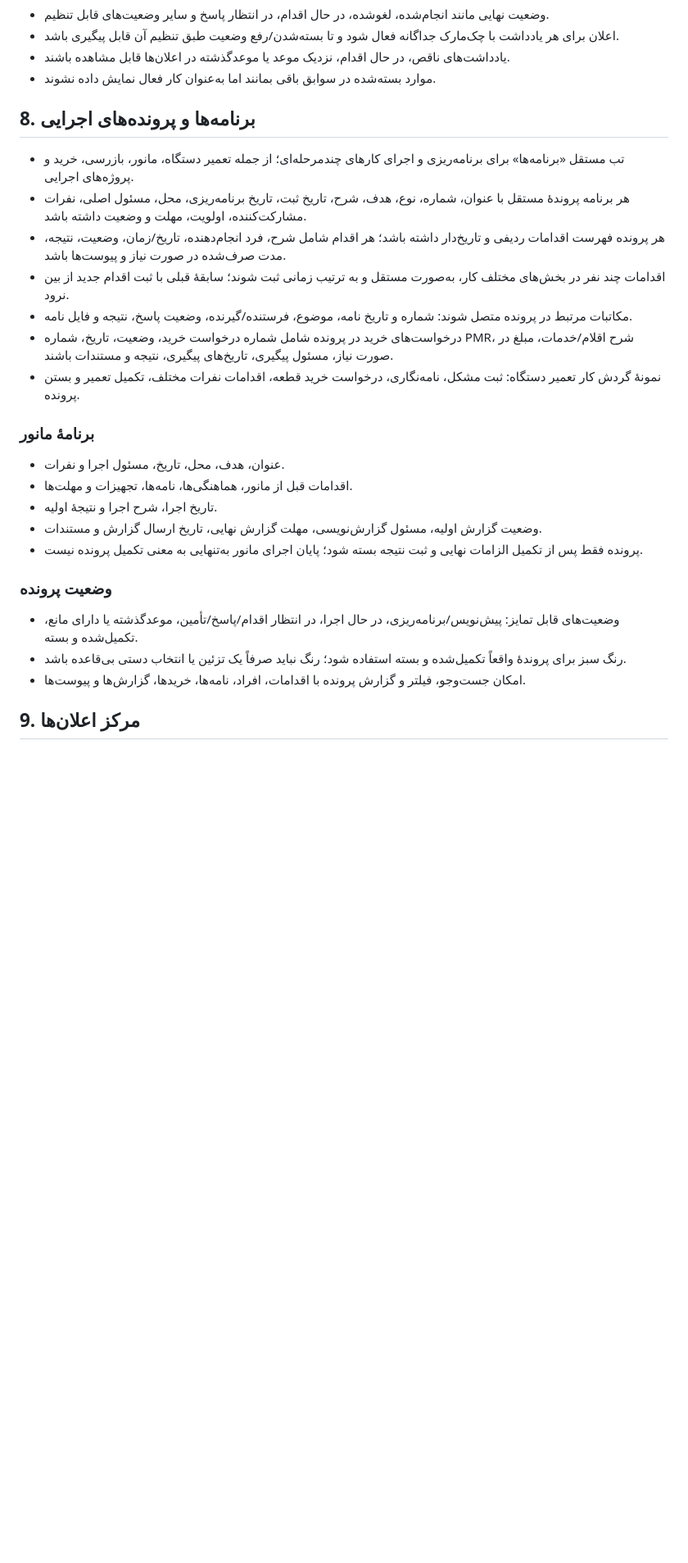
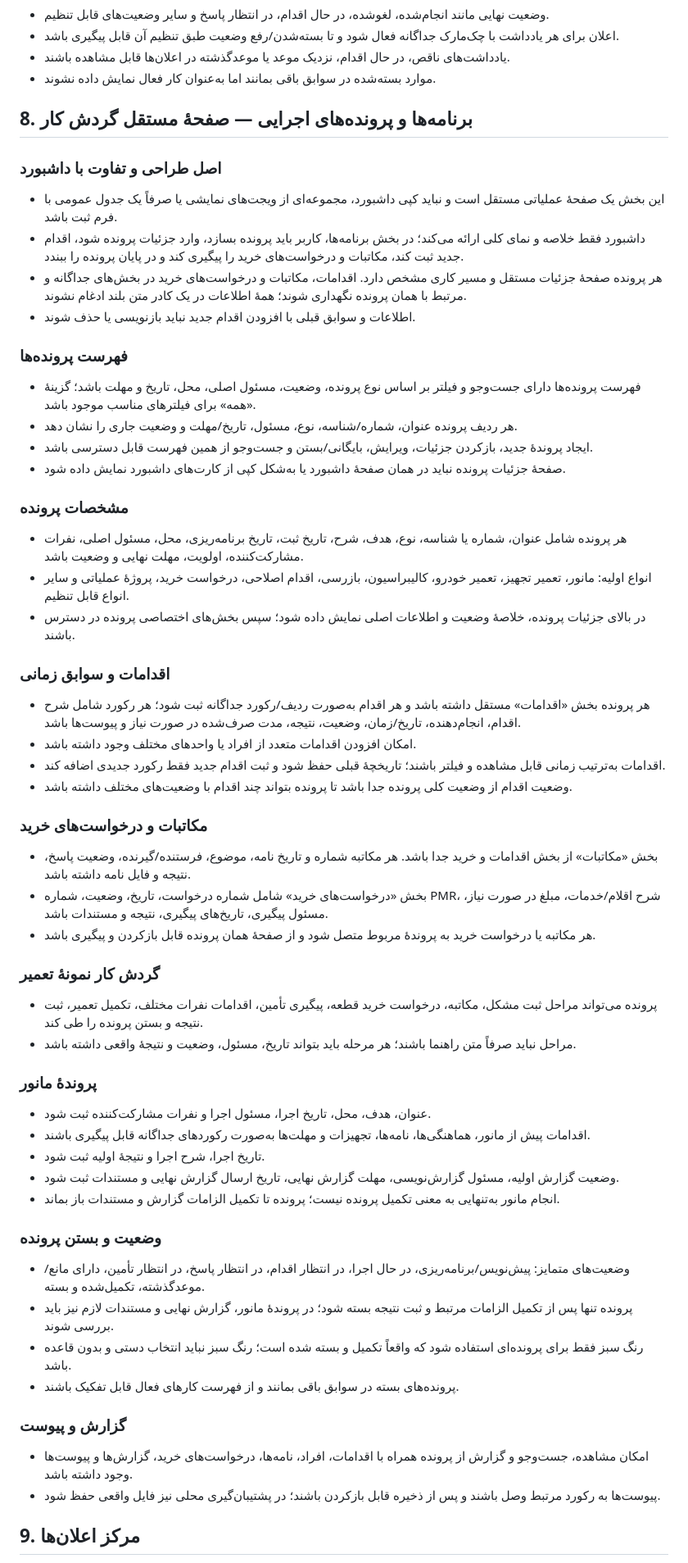
Before and after one commit to atlasaico2026b/shfit-gpt, a Markdown page: ATLAS_SHIFT_REQUIREMENTS.md, the part around the change. Shown at 82% size. Rendered like a GitHub page; blank space fills up the shorter version.

Commit message:
Clarify independent programs and case workflow requirements

```diff
--- a/ATLAS_SHIFT_REQUIREMENTS.md
+++ b/ATLAS_SHIFT_REQUIREMENTS.md
@@ -109,24 +109,56 @@ ATLAS SHIFT یک برنامه مدیریت شیفت و عملیات ایمنی/
 - یادداشت‌های ناقص، در حال اقدام، نزدیک موعد یا موعدگذشته در اعلان‌ها قابل مشاهده باشند.
 - موارد بسته‌شده در سوابق باقی بمانند اما به‌عنوان کار فعال نمایش داده نشوند.
 
-## 8. برنامه‌ها و پرونده‌های اجرایی
-- تب مستقل «برنامه‌ها» برای برنامه‌ریزی و اجرای کارهای چندمرحله‌ای؛ از جمله تعمیر دستگاه، مانور، بازرسی، خرید و پروژه‌های اجرایی.
-- هر برنامه پروندهٔ مستقل با عنوان، شماره، نوع، هدف، شرح، تاریخ ثبت، تاریخ برنامه‌ریزی، محل، مسئول اصلی، نفرات مشارکت‌کننده، اولویت، مهلت و وضعیت داشته باشد.
-- هر پرونده فهرست اقدامات ردیفی و تاریخ‌دار داشته باشد؛ هر اقدام شامل شرح، فرد انجام‌دهنده، تاریخ/زمان، وضعیت، نتیجه، مدت صرف‌شده در صورت نیاز و پیوست‌ها باشد.
-- اقدامات چند نفر در بخش‌های مختلف کار، به‌صورت مستقل و به ترتیب زمانی ثبت شوند؛ سابقهٔ قبلی با ثبت اقدام جدید از بین نرود.
-- مکاتبات مرتبط در پرونده متصل شوند: شماره و تاریخ نامه، موضوع، فرستنده/گیرنده، وضعیت پاسخ، نتیجه و فایل نامه.
-- درخواست‌های خرید در پرونده شامل شماره درخواست خرید، وضعیت، تاریخ، شماره PMR، شرح اقلام/خدمات، مبلغ در صورت نیاز، مسئول پیگیری، تاریخ‌های پیگیری، نتیجه و مستندات باشند.
-- نمونهٔ گردش کار تعمیر دستگاه: ثبت مشکل، نامه‌نگاری، درخواست خرید قطعه، اقدامات نفرات مختلف، تکمیل تعمیر و بستن پرونده.
-### برنامهٔ مانور
-- عنوان، هدف، محل، تاریخ، مسئول اجرا و نفرات.
-- اقدامات قبل از مانور، هماهنگی‌ها، نامه‌ها، تجهیزات و مهلت‌ها.
-- تاریخ اجرا، شرح اجرا و نتیجهٔ اولیه.
-- وضعیت گزارش اولیه، مسئول گزارش‌نویسی، مهلت گزارش نهایی، تاریخ ارسال گزارش و مستندات.
-- پرونده فقط پس از تکمیل الزامات نهایی و ثبت نتیجه بسته شود؛ پایان اجرای مانور به‌تنهایی به معنی تکمیل پرونده نیست.
-### وضعیت پرونده
-- وضعیت‌های قابل تمایز: پیش‌نویس/برنامه‌ریزی، در حال اجرا، در انتظار اقدام/پاسخ/تأمین، موعدگذشته یا دارای مانع، تکمیل‌شده و بسته.
-- رنگ سبز برای پروندهٔ واقعاً تکمیل‌شده و بسته استفاده شود؛ رنگ نباید صرفاً یک تزئین یا انتخاب دستی بی‌قاعده باشد.
-- امکان جست‌وجو، فیلتر و گزارش پرونده با اقدامات، افراد، نامه‌ها، خریدها، گزارش‌ها و پیوست‌ها.
+## 8. برنامه‌ها و پرونده‌های اجرایی — صفحهٔ مستقل گردش کار
+
+### اصل طراحی و تفاوت با داشبورد
+- این بخش یک صفحهٔ عملیاتی مستقل است و نباید کپی داشبورد، مجموعه‌ای از ویجت‌های نمایشی یا صرفاً یک جدول عمومی با فرم ثبت باشد.
+- داشبورد فقط خلاصه و نمای کلی ارائه می‌کند؛ در بخش برنامه‌ها، کاربر باید پرونده بسازد، وارد جزئیات پرونده شود، اقدام جدید ثبت کند، مکاتبات و درخواست‌های خرید را پیگیری کند و در پایان پرونده را ببندد.
+- هر پرونده صفحهٔ جزئیات مستقل و مسیر کاری مشخص دارد. اقدامات، مکاتبات و درخواست‌های خرید در بخش‌های جداگانه و مرتبط با همان پرونده نگهداری شوند؛ همهٔ اطلاعات در یک کادر متن بلند ادغام نشوند.
+- اطلاعات و سوابق قبلی با افزودن اقدام جدید نباید بازنویسی یا حذف شوند.
+
+### فهرست پرونده‌ها
+- فهرست پرونده‌ها دارای جست‌وجو و فیلتر بر اساس نوع پرونده، وضعیت، مسئول اصلی، محل، تاریخ و مهلت باشد؛ گزینهٔ «همه» برای فیلترهای مناسب موجود باشد.
+- هر ردیف پرونده عنوان، شماره/شناسه، نوع، مسئول، تاریخ/مهلت و وضعیت جاری را نشان دهد.
+- ایجاد پروندهٔ جدید، بازکردن جزئیات، ویرایش، بایگانی/بستن و جست‌وجو از همین فهرست قابل دسترسی باشد.
+- صفحهٔ جزئیات پرونده نباید در همان صفحهٔ داشبورد یا به‌شکل کپی از کارت‌های داشبورد نمایش داده شود.
+
+### مشخصات پرونده
+- هر پرونده شامل عنوان، شماره یا شناسه، نوع، هدف، شرح، تاریخ ثبت، تاریخ برنامه‌ریزی، محل، مسئول اصلی، نفرات مشارکت‌کننده، اولویت، مهلت نهایی و وضعیت باشد.
+- انواع اولیه: مانور، تعمیر تجهیز، تعمیر خودرو، کالیبراسیون، بازرسی، اقدام اصلاحی، درخواست خرید، پروژهٔ عملیاتی و سایر انواع قابل تنظیم.
+- در بالای جزئیات پرونده، خلاصهٔ وضعیت و اطلاعات اصلی نمایش داده شود؛ سپس بخش‌های اختصاصی پرونده در دسترس باشند.
+
+### اقدامات و سوابق زمانی
+- هر پرونده بخش «اقدامات» مستقل داشته باشد و هر اقدام به‌صورت ردیف/رکورد جداگانه ثبت شود؛ هر رکورد شامل شرح اقدام، انجام‌دهنده، تاریخ/زمان، وضعیت، نتیجه، مدت صرف‌شده در صورت نیاز و پیوست‌ها باشد.
+- امکان افزودن اقدامات متعدد از افراد یا واحدهای مختلف وجود داشته باشد.
+- اقدامات به‌ترتیب زمانی قابل مشاهده و فیلتر باشند؛ تاریخچهٔ قبلی حفظ شود و ثبت اقدام جدید فقط رکورد جدیدی اضافه کند.
+- وضعیت اقدام از وضعیت کلی پرونده جدا باشد تا پرونده بتواند چند اقدام با وضعیت‌های مختلف داشته باشد.
+
+### مکاتبات و درخواست‌های خرید
+- بخش «مکاتبات» از بخش اقدامات و خرید جدا باشد. هر مکاتبه شماره و تاریخ نامه، موضوع، فرستنده/گیرنده، وضعیت پاسخ، نتیجه و فایل نامه داشته باشد.
+- بخش «درخواست‌های خرید» شامل شماره درخواست، تاریخ، وضعیت، شماره PMR، شرح اقلام/خدمات، مبلغ در صورت نیاز، مسئول پیگیری، تاریخ‌های پیگیری، نتیجه و مستندات باشد.
+- هر مکاتبه یا درخواست خرید به پروندهٔ مربوط متصل شود و از صفحهٔ همان پرونده قابل بازکردن و پیگیری باشد.
+
+### گردش کار نمونهٔ تعمیر
+- پرونده می‌تواند مراحل ثبت مشکل، مکاتبه، درخواست خرید قطعه، پیگیری تأمین، اقدامات نفرات مختلف، تکمیل تعمیر، ثبت نتیجه و بستن پرونده را طی کند.
+- مراحل نباید صرفاً متن راهنما باشند؛ هر مرحله باید بتواند تاریخ، مسئول، وضعیت و نتیجهٔ واقعی داشته باشد.
+
+### پروندهٔ مانور
+- عنوان، هدف، محل، تاریخ اجرا، مسئول اجرا و نفرات مشارکت‌کننده ثبت شود.
+- اقدامات پیش از مانور، هماهنگی‌ها، نامه‌ها، تجهیزات و مهلت‌ها به‌صورت رکوردهای جداگانه قابل پیگیری باشند.
+- تاریخ اجرا، شرح اجرا و نتیجهٔ اولیه ثبت شود.
+- وضعیت گزارش اولیه، مسئول گزارش‌نویسی، مهلت گزارش نهایی، تاریخ ارسال گزارش نهایی و مستندات ثبت شود.
+- انجام مانور به‌تنهایی به معنی تکمیل پرونده نیست؛ پرونده تا تکمیل الزامات گزارش و مستندات باز بماند.
+
+### وضعیت و بستن پرونده
+- وضعیت‌های متمایز: پیش‌نویس/برنامه‌ریزی، در حال اجرا، در انتظار اقدام، در انتظار پاسخ، در انتظار تأمین، دارای مانع/موعدگذشته، تکمیل‌شده و بسته.
+- پرونده تنها پس از تکمیل الزامات مرتبط و ثبت نتیجه بسته شود؛ در پروندهٔ مانور، گزارش نهایی و مستندات لازم نیز باید بررسی شوند.
+- رنگ سبز فقط برای پرونده‌ای استفاده شود که واقعاً تکمیل و بسته شده است؛ رنگ سبز نباید انتخاب دستی و بدون قاعده باشد.
+- پرونده‌های بسته در سوابق باقی بمانند و از فهرست کارهای فعال قابل تفکیک باشند.
+
+### گزارش و پیوست
+- امکان مشاهده، جست‌وجو و گزارش از پرونده همراه با اقدامات، افراد، نامه‌ها، درخواست‌های خرید، گزارش‌ها و پیوست‌ها وجود داشته باشد.
+- پیوست‌ها به رکورد مرتبط وصل باشند و پس از ذخیره قابل بازکردن باشند؛ در پشتیبان‌گیری محلی نیز فایل واقعی حفظ شود.
 
 ## 9. مرکز اعلان‌ها
 - با کلیک روی زنگوله، فهرست ردیفی تمام اعلان‌های فعال با عنوان، نوع، مورد مرتبط، شرح، تاریخ ایجاد، موعد، وضعیت و پیوند بازکردن پرونده نمایش داده شود.
```
